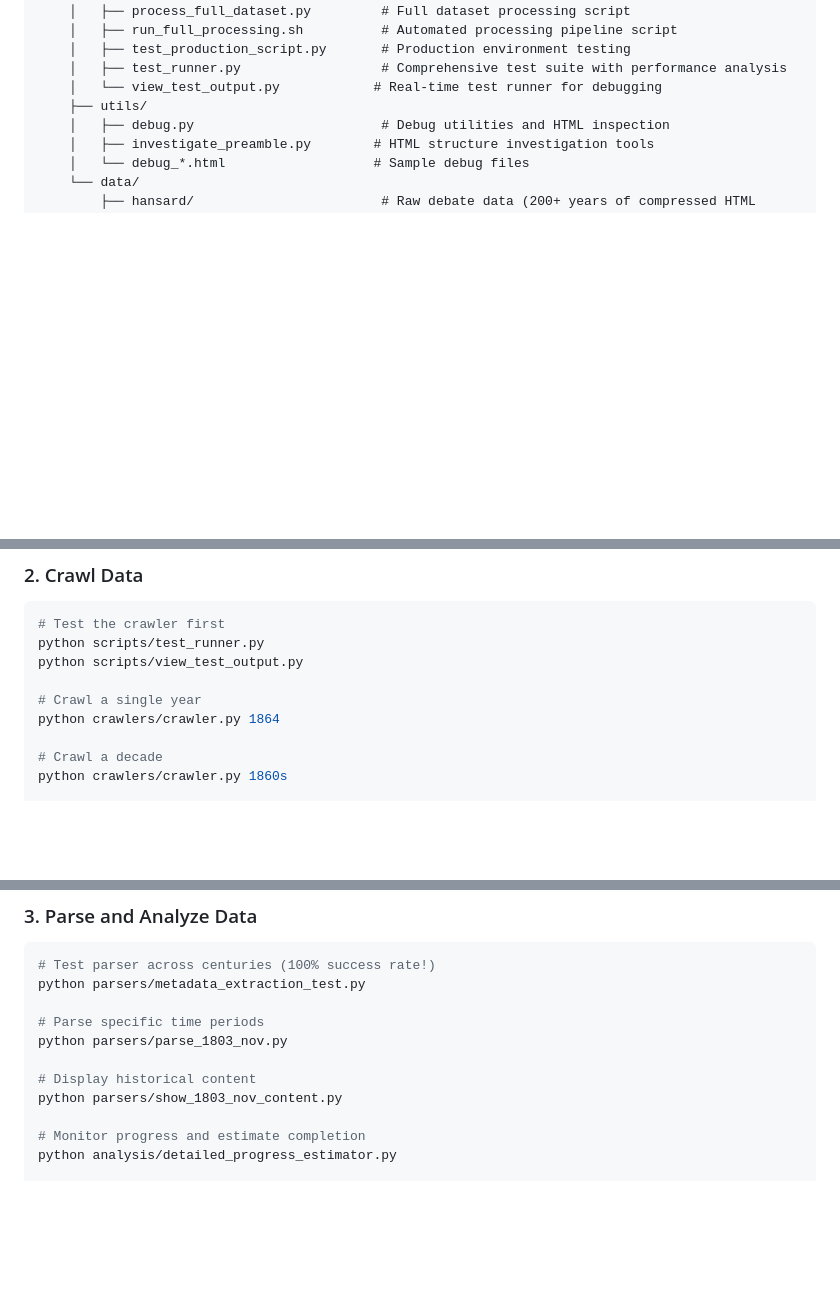
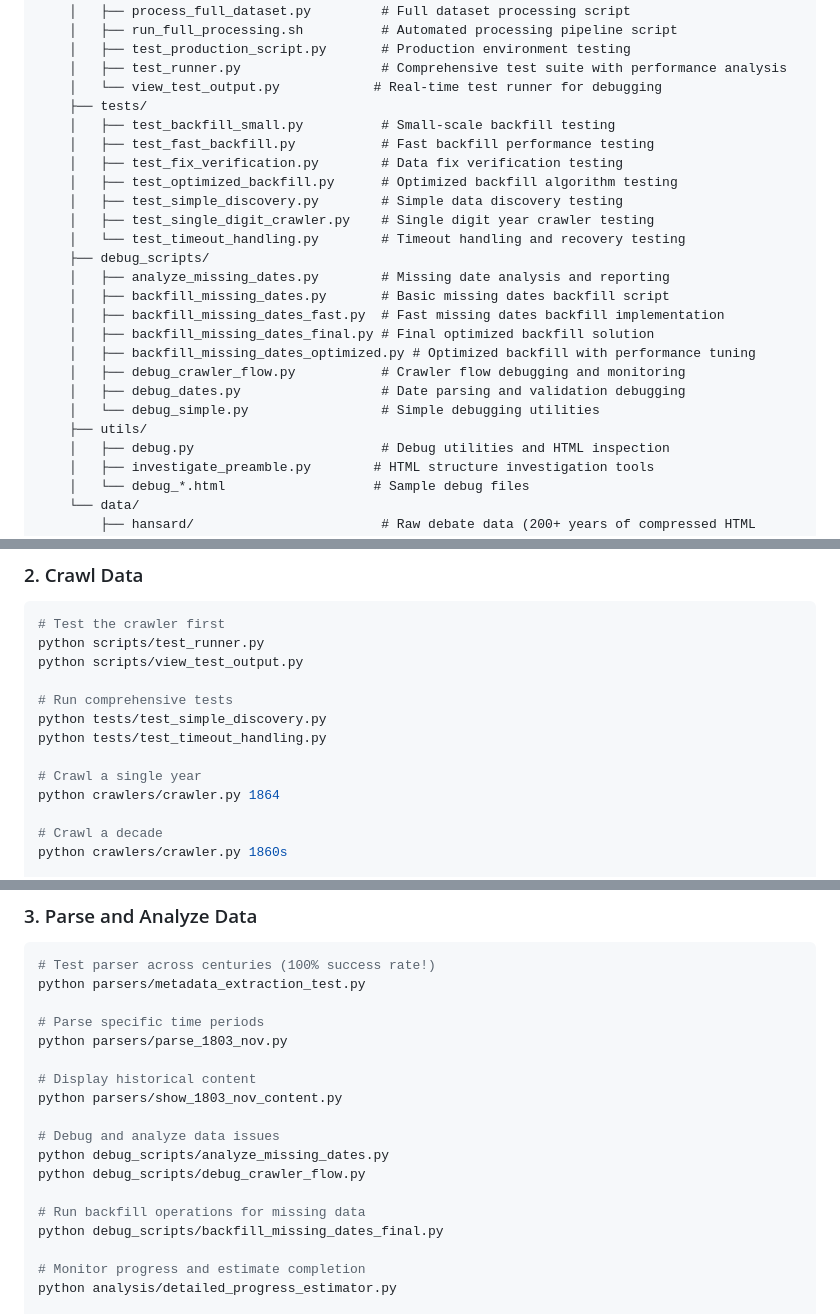
Before and after one commit to omarkhursheed/hansard-nlp-explorer, a Markdown page: README.md, 3 parts joined by grey strips. Drawn GitHub-style; blank space fills up the shorter version.

Commit message:
docs: update README with new tests and debug_scripts directory structure
- Add comprehensive documentation for tests/ directory with backfill and verification testing
- Document debug_scripts/ directory with missing dates analysis and backfill utilities
- Update Quick Start section with new testing and debugging workflow commands
- Improve project organization visibility for development and debugging tasks

🤖 Generated with [Claude Code](https://claude.ai/code)

Co-Authored-By: Claude <noreply@anthropic.com>

```diff
--- a/README.md
+++ b/README.md
@@ -37,6 +37,23 @@ src/
     │   ├── test_production_script.py       # Production environment testing
     │   ├── test_runner.py                  # Comprehensive test suite with performance analysis
     │   └── view_test_output.py            # Real-time test runner for debugging
+    ├── tests/
+    │   ├── test_backfill_small.py          # Small-scale backfill testing
+    │   ├── test_fast_backfill.py           # Fast backfill performance testing
+    │   ├── test_fix_verification.py        # Data fix verification testing
+    │   ├── test_optimized_backfill.py      # Optimized backfill algorithm testing
+    │   ├── test_simple_discovery.py        # Simple data discovery testing
+    │   ├── test_single_digit_crawler.py    # Single digit year crawler testing
+    │   └── test_timeout_handling.py        # Timeout handling and recovery testing
+    ├── debug_scripts/
+    │   ├── analyze_missing_dates.py        # Missing date analysis and reporting
+    │   ├── backfill_missing_dates.py       # Basic missing dates backfill script
+    │   ├── backfill_missing_dates_fast.py  # Fast missing dates backfill implementation
+    │   ├── backfill_missing_dates_final.py # Final optimized backfill solution
+    │   ├── backfill_missing_dates_optimized.py # Optimized backfill with performance tuning
+    │   ├── debug_crawler_flow.py           # Crawler flow debugging and monitoring
+    │   ├── debug_dates.py                  # Date parsing and validation debugging
+    │   └── debug_simple.py                 # Simple debugging utilities
     ├── utils/
     │   ├── debug.py                        # Debug utilities and HTML inspection
     │   ├── investigate_preamble.py        # HTML structure investigation tools
@@ -76,6 +93,10 @@ pip install httpx tenacity polars spacy gensim scikit-learn streamlit
 python scripts/test_runner.py
 python scripts/view_test_output.py
 
+# Run comprehensive tests
+python tests/test_simple_discovery.py
+python tests/test_timeout_handling.py
+
 # Crawl a single year
 python crawlers/crawler.py 1864
 
@@ -103,6 +124,13 @@ python parsers/parse_1803_nov.py
 
 # Display historical content
 python parsers/show_1803_nov_content.py
+
+# Debug and analyze data issues
+python debug_scripts/analyze_missing_dates.py
+python debug_scripts/debug_crawler_flow.py
+
+# Run backfill operations for missing data
+python debug_scripts/backfill_missing_dates_final.py
 
 # Monitor progress and estimate completion
 python analysis/detailed_progress_estimator.py
```
